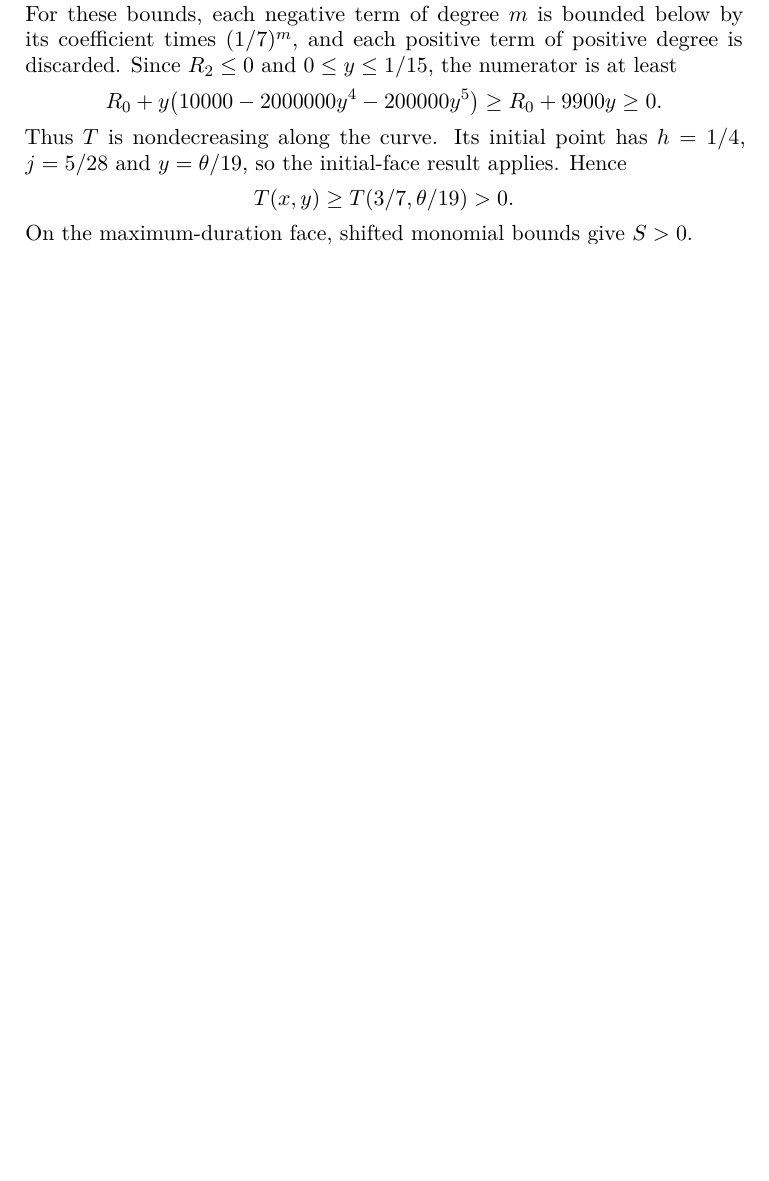
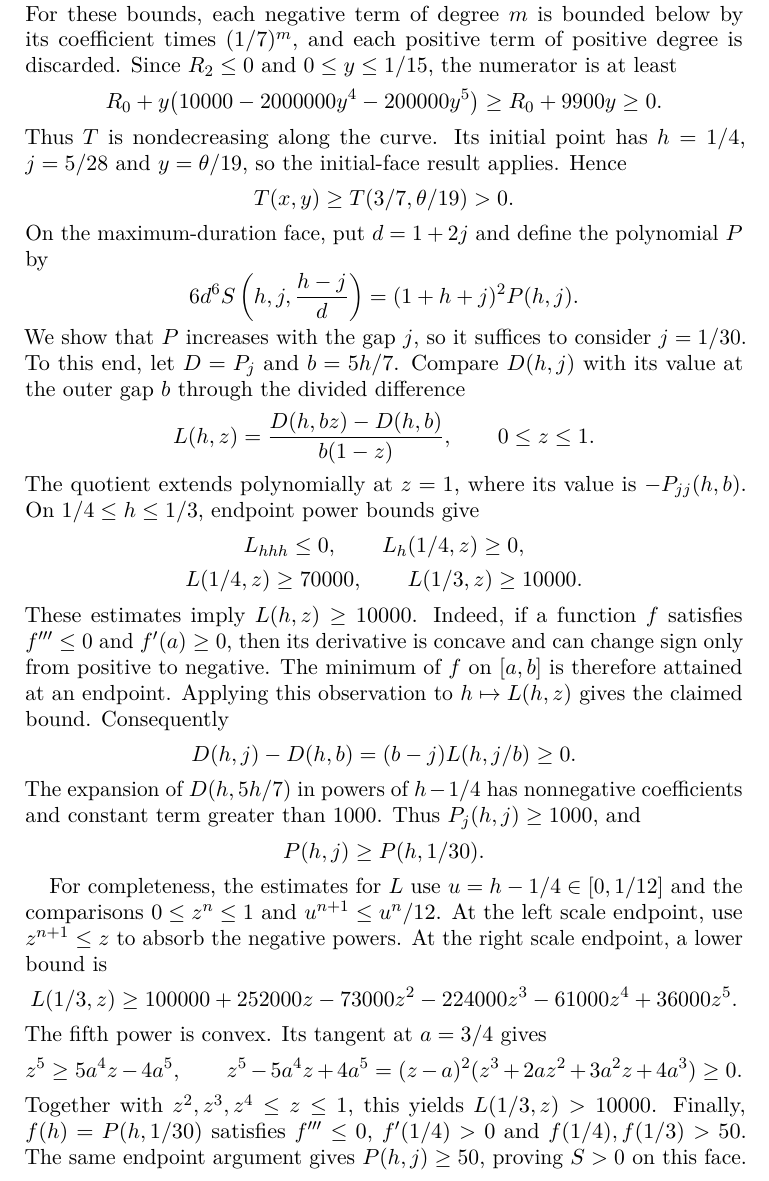
Before and after one commit to vltanh/lean4-smoothed-octagon, a LaTeX paper (docs/paper/main.tex, which reads docs/paper/sections/a06-mixed.tex): part of page 137 of 216 before the commit and part of page 137 of 217 after it, cut so that both start at the same text, the shorter picture padded with empty space. Compiled offline with pdfLaTeX.

Commit message:
refactor(lean): compare the maximum-duration face [skip ci]
Compare the gap derivative of the cleared numerator with its value at
the outer gap. A polynomial divided difference has a concave scale
derivative, so its lower bound reduces to two scale endpoints. The
quintic endpoint uses its tangent at 3/4. Lowering the gap then leaves
a one-variable function whose concave derivative again reduces the
bound to its endpoints, giving the clean floor 50.

Remove the fitted 500*Mq decomposition, its auxiliary polynomials and
stored shifted witness expansions, including the rational Pq30 table.
The coefficient list nltPqL is now defined over any commutative ring;
its real values are unchanged. Rescale the internal divided-difference
variable by seven to keep its coefficients integral. The proof uses
Lean's default heartbeat and recursion limits.

Update the paper proof in place. The cleared-face identity nlt_Pq_eq,
the face theorem nlt_face_qmax, and all main/Challenge statements are
unchanged. Group 29's deferred notes now list only scale monotonicity.

Validation: full lake build (8601 jobs); axiom audit (8484 declarations,
standard axioms only); paper and standalone arXiv archive checks
(217 pages, 38 entries); independent mathematical route review.

```diff
--- a/docs/paper/sections/a06-mixed.tex
+++ b/docs/paper/sections/a06-mixed.tex
@@ -1750,7 +1750,51 @@ $h=1/4$, $j=5/28$ and $y=\theta/19$, so the initial-face result applies. Hence
 \[
  T(x,y)\ge T(3/7,\theta/19)>0.
 \]
-On the maximum-duration face, shifted monomial bounds give $S>0$.
+On the maximum-duration face, put $d=1+2j$ and define the polynomial $P$ by
+\[
+ 6d^6S\left(h,j,\frac{h-j}{d}\right)=(1+h+j)^2P(h,j).
+\]
+We show that $P$ increases with the gap $j$, so it suffices to consider $j=1/30$.
+To this end, let $D=P_j$ and $b=5h/7$. Compare $D(h,j)$ with its value at the outer gap $b$
+through the divided difference
+\[
+ L(h,z)=\frac{D(h,bz)-D(h,b)}{b(1-z)},\qquad 0\le z\le1.
+\]
+The quotient extends polynomially at $z=1$, where its value is $-P_{jj}(h,b)$.
+On $1/4\le h\le1/3$, endpoint power bounds give
+\begin{gather*}
+ L_{hhh}\le0,\qquad L_h(1/4,z)\ge0,\\
+ L(1/4,z)\ge70000,\qquad L(1/3,z)\ge10000.
+\end{gather*}
+These estimates imply $L(h,z)\ge10000$. Indeed, if a function $f$ satisfies $f'''\le0$ and
+$f'(a)\ge0$, then its derivative is concave and can change sign only from positive to negative.
+The minimum of $f$ on $[a,b]$ is therefore attained at an endpoint.
+Applying this observation to $h\mapsto L(h,z)$ gives the claimed bound. Consequently
+\[
+ D(h,j)-D(h,b)=(b-j)L(h,j/b)\ge0.
+\]
+The expansion of $D(h,5h/7)$ in powers of $h-1/4$ has nonnegative coefficients and constant
+term greater than $1000$. Thus $P_j(h,j)\ge1000$, and
+\[
+ P(h,j)\ge P(h,1/30).
+\]
+
+For completeness, the estimates for $L$ use $u=h-1/4\in[0,1/12]$ and the comparisons
+$0\le z^n\le1$ and $u^{n+1}\le u^n/12$.
+At the left scale endpoint, use $z^{n+1}\le z$ to absorb the negative powers.
+At the right scale endpoint, a lower bound is
+\[
+ L(1/3,z)\ge100000+252000z-73000z^2-224000z^3-61000z^4+36000z^5.
+\]
+The fifth power is convex. Its tangent at $a=3/4$ gives
+\[
+ z^5\ge5a^4z-4a^5,
+ \qquad
+ z^5-5a^4z+4a^5=(z-a)^2(z^3+2az^2+3a^2z+4a^3)\ge0.
+\]
+Together with $z^2,z^3,z^4\le z\le1$, this yields $L(1/3,z)>10000$.
+Finally, $f(h)=P(h,1/30)$ satisfies $f'''\le0$, $f'(1/4)>0$ and
+$f(1/4),f(1/3)>50$. The same endpoint argument gives $P(h,j)\ge50$, proving $S>0$ on this face.
 
 For $\frac38\le t<\frac25$, take $\alpha=4$, $M=1$ and $v\mapsto v_G$.
 The residual increases in $k$ on $(\frac{29}4t^2,o)$, by the
```
Also changed, not shown: docs/deferred-scalar-proofs.md (+1 -1 lines), docs/paper/main.pdf, 1 other file.
